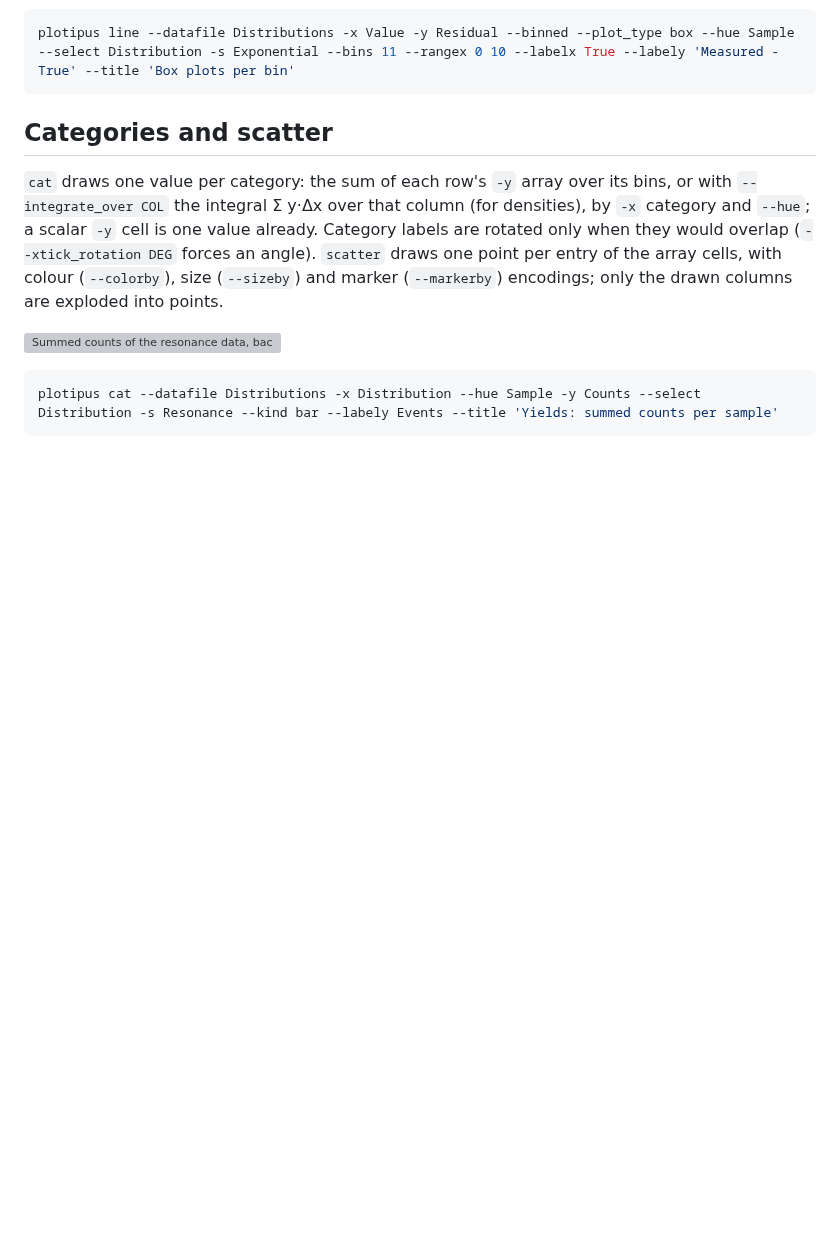
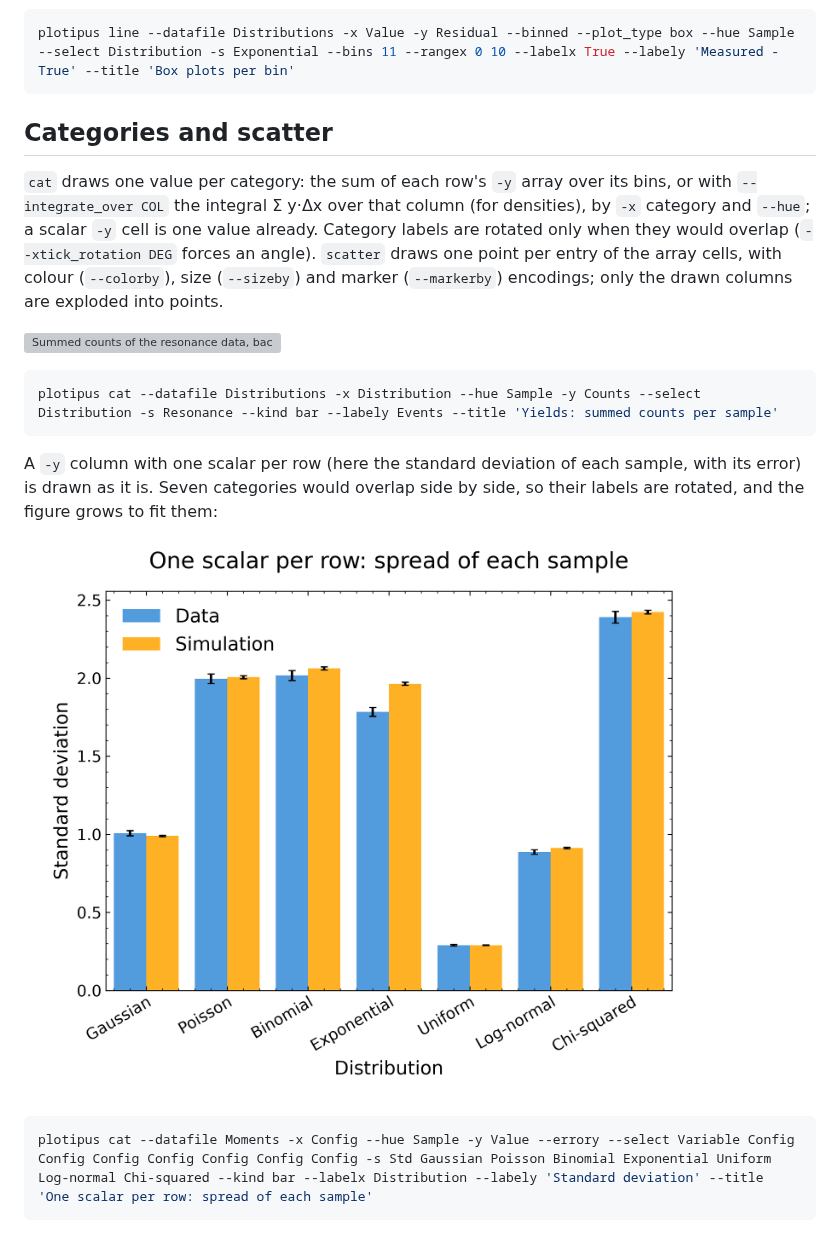
Before and after one commit to mantheys/plotipus, a Markdown page: docs/options.md, the part around the change. GitHub-like rendering; pictures changed too: docs/images/options/moments.png (added); blank space fills up the shorter version; grey boxes are pictures that could not be loaded.

Commit message:
examples: cat bars of scalar cells (standard deviations per sample)
Shows the T08 fixes in one figure: one scalar per row with errors,
patch legend handles, labels rotated only because seven of them would
overlap. Added to docs/options.md with its figure.

Co-Authored-By: Claude Opus 5.5 <noreply@anthropic.com>

````diff
--- a/docs/options.md
+++ b/docs/options.md
@@ -351,6 +351,16 @@ points.
 plotipus cat --datafile Distributions -x Distribution --hue Sample -y Counts --select Distribution -s Resonance --kind bar --labely Events --title 'Yields: summed counts per sample'
 ```
 
+A `-y` column with one scalar per row (here the standard deviation of each
+sample, with its error) is drawn as it is. Seven categories would overlap
+side by side, so their labels are rotated, and the figure grows to fit them:
+
+![Standard deviation of seven distributions, data and simulation side by side, with error bars](images/options/moments.png)
+
+```bash
+plotipus cat --datafile Moments -x Config --hue Sample -y Value --errory --select Variable Config Config Config Config Config Config Config -s Std Gaussian Poisson Binomial Exponential Uniform Log-normal Chi-squared --kind bar --labelx Distribution --labely 'Standard deviation' --title 'One scalar per row: spread of each sample'
+```
+
 ![True against measured values of exponential samples coloured by their residual](images/options/scatter.png)
 
 ```bash
````
Also changed, not shown: 2 other files.
